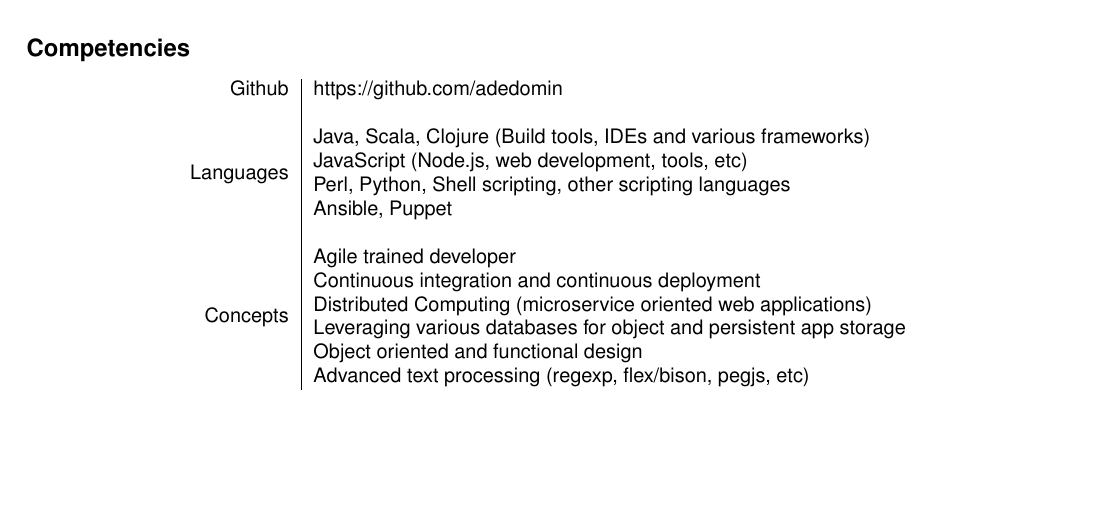
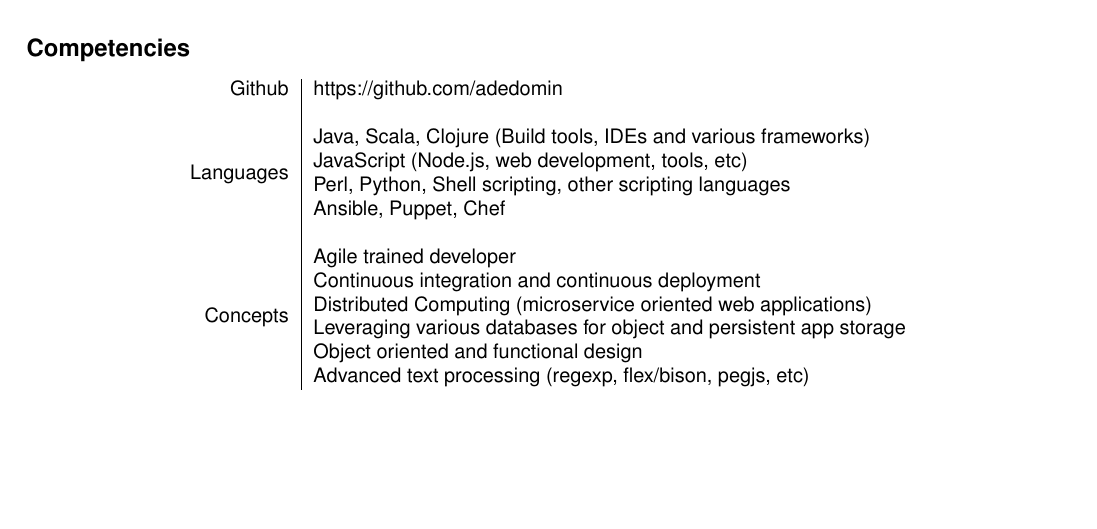
Before and after one commit to adedomin/resume, a LaTeX CV (resume.tex): part of page 2 of 2, cut so that both start at the same text. Compiled offline with pdfLaTeX.

Commit message:
added chef

```diff
--- a/resume.tex
+++ b/resume.tex
@@ -252,7 +252,7 @@ I am seeking to work for teams of other like-minded and capable individuals.}
     \multirow{4}{*}{Languages} & Java, Scala, Clojure (Build tools, IDEs and various frameworks) \\
                                & JavaScript (Node.js, web development, tools, etc) \\
                                & Perl, Python, Shell scripting, other scripting languages \\
-                               & Ansible, Puppet \\
+                               & Ansible, Puppet, Chef \\
     \\
     \multirow{6}{*}{Concepts} & Agile trained developer \\
                               & Continuous integration and continuous deployment \\
```
Also changed, not shown: resume.pdf, 1 other file.
